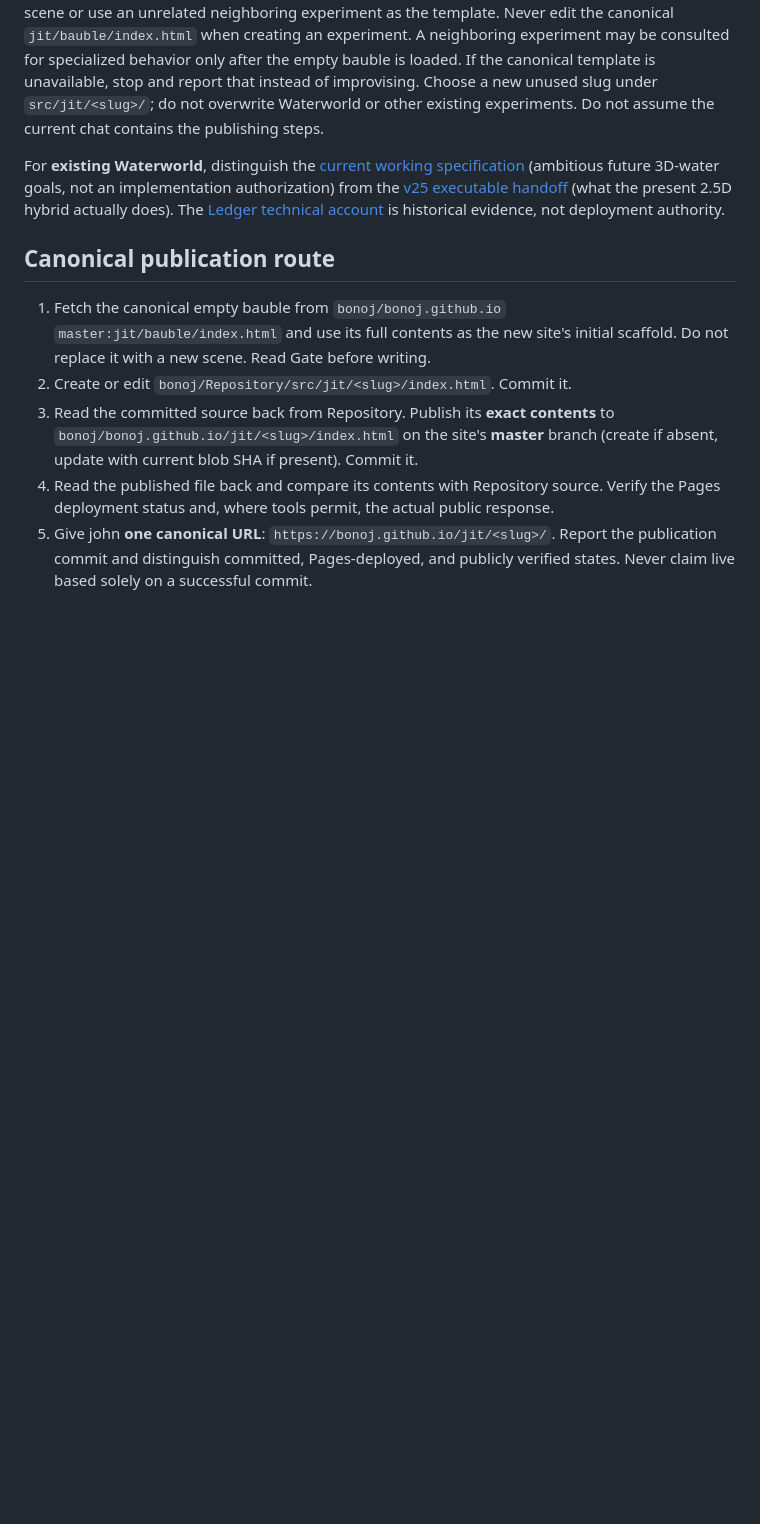
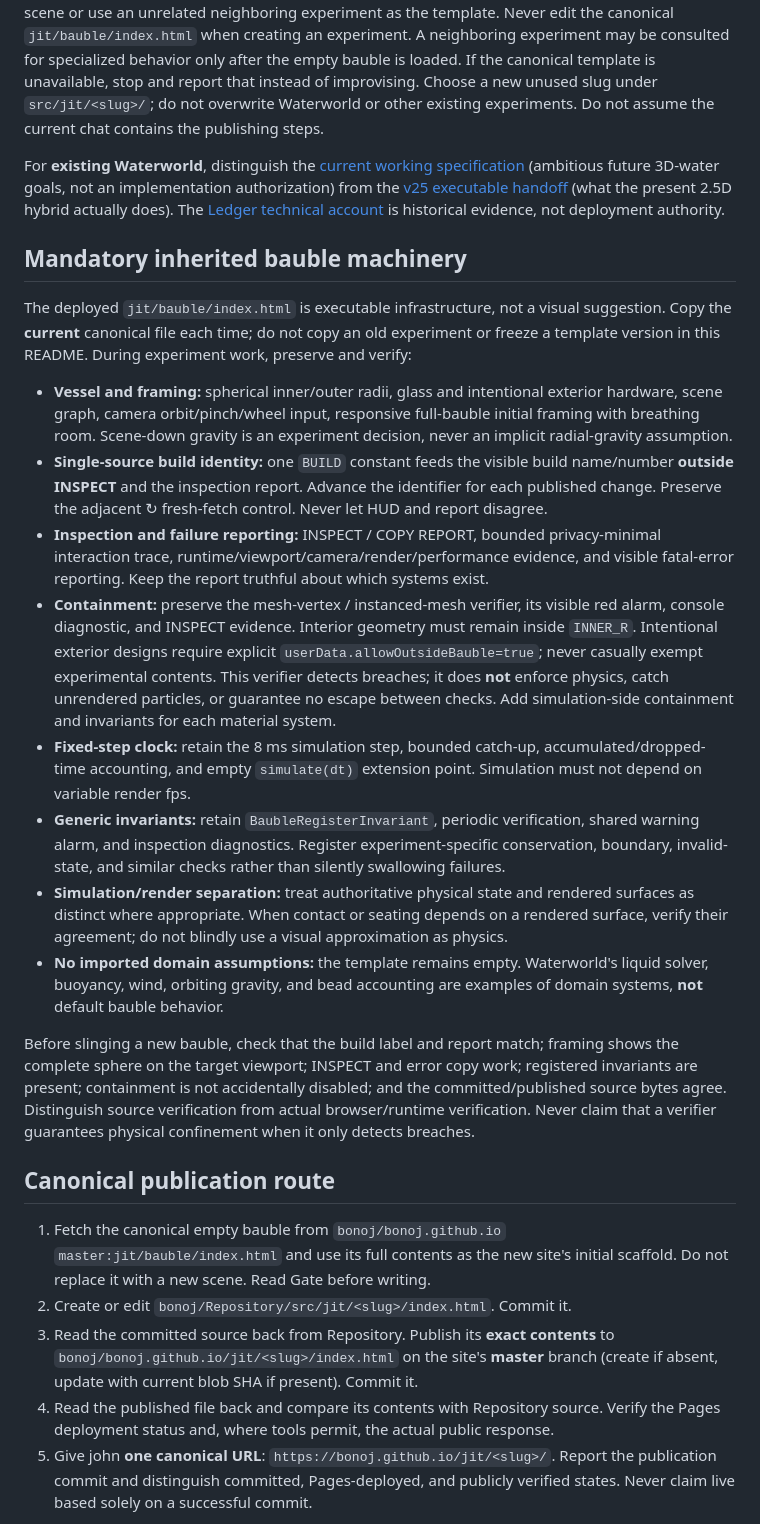
Before and after one commit to bonoj/Repository, a Markdown page: src/jit/README.md, the part around the change. Drawn GitHub-style; blank space fills up the shorter version.

Commit message:
Document canonical JIT bauble inherited systems and verification contract

```diff
--- a/src/jit/README.md
+++ b/src/jit/README.md
@@ -7,6 +7,21 @@ This directory is the **source** for small, standalone JIT sites. Each site live
 For a **new JIT bauble**, start here, then read [`bonoj/Gate/README.md`](https://github.com/bonoj/Gate/blob/main/README.md) **before any build, commit, sling or deployment**. Gate is the delivery authority for JIT as well as Betwixt; this JIT README supplies the route-specific map. **Mandatory canonical template:** first fetch `bonoj/bonoj.github.io` `master:jit/bauble/index.html` (deployed at `https://bonoj.github.io/jit/bauble/`). This is the existing EMPTY JIT BAUBLE and the authoritative starting scaffold for every new JIT bauble. Copy its complete source into the new experiment before adding behavior. Preserve its existing scene, camera, vessel, input, rendering, and other reusable systems; do not substitute a freshly invented scene or use an unrelated neighboring experiment as the template. Never edit the canonical `jit/bauble/index.html` when creating an experiment. A neighboring experiment may be consulted for specialized behavior only after the empty bauble is loaded. If the canonical template is unavailable, stop and report that instead of improvising. Choose a new unused slug under `src/jit/<slug>/`; do not overwrite Waterworld or other existing experiments. Do not assume the current chat contains the publishing steps.
 
 For **existing Waterworld**, distinguish the [current working specification](WATERWORLD.md) (ambitious future 3D-water goals, not an implementation authorization) from the [v25 executable handoff](waterworld/WATERWORLD.md) (what the present 2.5D hybrid actually does). The [Ledger technical account](https://github.com/bonoj/Ledger/blob/main/notes/2026-10-10-waterworld-conserved-liquid.md) is historical evidence, not deployment authority.
+
+## Mandatory inherited bauble machinery
+
+The deployed `jit/bauble/index.html` is executable infrastructure, not a visual suggestion. Copy the **current** canonical file each time; do not copy an old experiment or freeze a template version in this README. During experiment work, preserve and verify:
+
+- **Vessel and framing:** spherical inner/outer radii, glass and intentional exterior hardware, scene graph, camera orbit/pinch/wheel input, responsive full-bauble initial framing with breathing room. Scene-down gravity is an experiment decision, never an implicit radial-gravity assumption.
+- **Single-source build identity:** one `BUILD` constant feeds the visible build name/number **outside INSPECT** and the inspection report. Advance the identifier for each published change. Preserve the adjacent ↻ fresh-fetch control. Never let HUD and report disagree.
+- **Inspection and failure reporting:** INSPECT / COPY REPORT, bounded privacy-minimal interaction trace, runtime/viewport/camera/render/performance evidence, and visible fatal-error reporting. Keep the report truthful about which systems exist.
+- **Containment:** preserve the mesh-vertex / instanced-mesh verifier, its visible red alarm, console diagnostic, and INSPECT evidence. Interior geometry must remain inside `INNER_R`. Intentional exterior designs require explicit `userData.allowOutsideBauble=true`; never casually exempt experimental contents. This verifier detects breaches; it does **not** enforce physics, catch unrendered particles, or guarantee no escape between checks. Add simulation-side containment and invariants for each material system.
+- **Fixed-step clock:** retain the 8 ms simulation step, bounded catch-up, accumulated/dropped-time accounting, and empty `simulate(dt)` extension point. Simulation must not depend on variable render fps.
+- **Generic invariants:** retain `BaubleRegisterInvariant`, periodic verification, shared warning alarm, and inspection diagnostics. Register experiment-specific conservation, boundary, invalid-state, and similar checks rather than silently swallowing failures.
+- **Simulation/render separation:** treat authoritative physical state and rendered surfaces as distinct where appropriate. When contact or seating depends on a rendered surface, verify their agreement; do not blindly use a visual approximation as physics.
+- **No imported domain assumptions:** the template remains empty. Waterworld's liquid solver, buoyancy, wind, orbiting gravity, and bead accounting are examples of domain systems, **not** default bauble behavior.
+
+Before slinging a new bauble, check that the build label and report match; framing shows the complete sphere on the target viewport; INSPECT and error copy work; registered invariants are present; containment is not accidentally disabled; and the committed/published source bytes agree. Distinguish source verification from actual browser/runtime verification. Never claim that a verifier guarantees physical confinement when it only detects breaches.
 
 ## Canonical publication route
 
```
